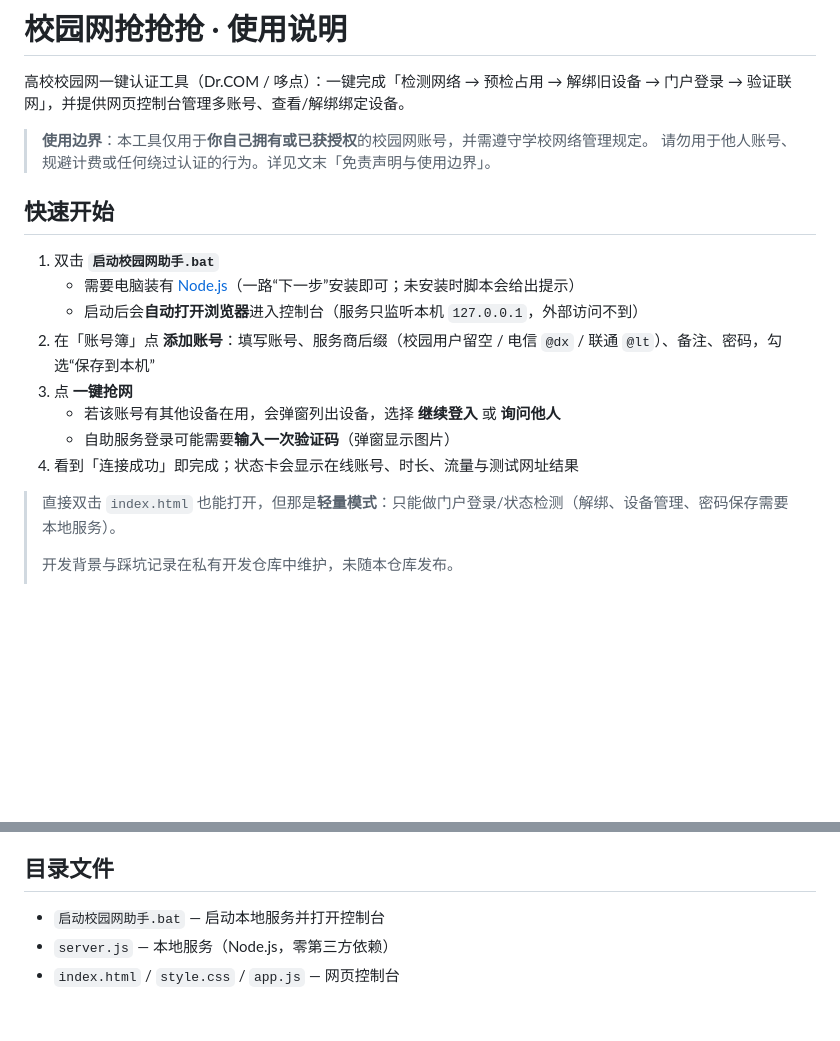
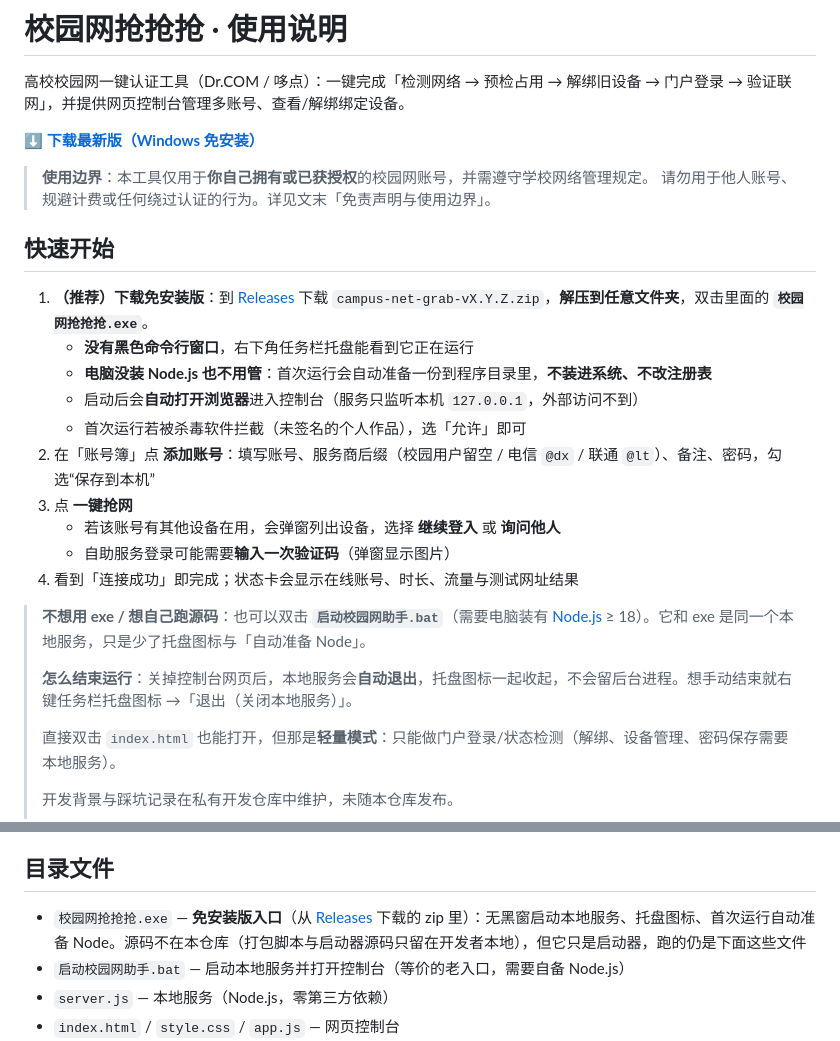
Before and after one commit to notbesttime/campus-net-grab, a Markdown page: README.md, 2 parts joined by grey strips. Drawn GitHub-style; blank space fills up the shorter version.

Commit message:
Sync from private ff4e5c7 (2026-10-14)

```diff
--- a/README.md
+++ b/README.md
@@ -1,21 +1,29 @@
 # 校园网抢抢抢 · 使用说明
 
 高校校园网一键认证工具（Dr.COM / 哆点）：一键完成「检测网络 → 预检占用 → 解绑旧设备 → 门户登录 → 验证联网」，并提供网页控制台管理多账号、查看/解绑绑定设备。
+
+**[⬇ 下载最新版（Windows 免安装）](https://github.com/notbesttime/campus-net-grab/releases/latest)**
 
 > **使用边界**：本工具仅用于**你自己拥有或已获授权**的校园网账号，并需遵守学校网络管理规定。
 > 请勿用于他人账号、规避计费或任何绕过认证的行为。详见文末「免责声明与使用边界」。
 
 ## 快速开始
 
-1. 双击 **`启动校园网助手.bat`**
-   - 需要电脑装有 [Node.js](https://nodejs.org/zh-cn/download)（一路“下一步”安装即可；未安装时脚本会给出提示）
+1. **（推荐）下载免安装版**：到 [Releases](https://github.com/notbesttime/campus-net-grab/releases/latest) 下载 `campus-net-grab-vX.Y.Z.zip`，**解压到任意文件夹**，双击里面的 **`校园网抢抢抢.exe`**。
+   - **没有黑色命令行窗口**，右下角任务栏托盘能看到它正在运行
+   - **电脑没装 Node.js 也不用管**：首次运行会自动准备一份到程序目录里，**不装进系统、不改注册表**
    - 启动后会**自动打开浏览器**进入控制台（服务只监听本机 `127.0.0.1`，外部访问不到）
+   - 首次运行若被杀毒软件拦截（未签名的个人作品），选「允许」即可
 2. 在「账号簿」点 **添加账号**：填写账号、服务商后缀（校园用户留空 / 电信 `@dx` / 联通 `@lt`）、备注、密码，勾选“保存到本机”
 3. 点 **一键抢网**
    - 若该账号有其他设备在用，会弹窗列出设备，选择 **继续登入** 或 **询问他人**
    - 自助服务登录可能需要**输入一次验证码**（弹窗显示图片）
 4. 看到「连接成功」即完成；状态卡会显示在线账号、时长、流量与测试网址结果
 
+> **不想用 exe / 想自己跑源码**：也可以双击 **`启动校园网助手.bat`**（需要电脑装有 [Node.js](https://nodejs.org/zh-cn/download) ≥ 18）。它和 exe 是同一个本地服务，只是少了托盘图标与「自动准备 Node」。
+>
+> **怎么结束运行**：关掉控制台网页后，本地服务会**自动退出**，托盘图标一起收起，不会留后台进程。想手动结束就右键任务栏托盘图标 →「退出（关闭本地服务）」。
+>
 > 直接双击 `index.html` 也能打开，但那是**轻量模式**：只能做门户登录/状态检测（解绑、设备管理、密码保存需要本地服务）。
 >
 > 开发背景与踩坑记录在私有开发仓库中维护，未随本仓库发布。
@@ -51,7 +59,8 @@
 
 ## 目录文件
 
-- `启动校园网助手.bat` — 启动本地服务并打开控制台
+- `校园网抢抢抢.exe` — **免安装版入口**（从 [Releases](https://github.com/notbesttime/campus-net-grab/releases/latest) 下载的 zip 里）：无黑窗启动本地服务、托盘图标、首次运行自动准备 Node。源码不在本仓库（打包脚本与启动器源码只留在开发者本地），但它只是启动器，跑的仍是下面这些文件
+- `启动校园网助手.bat` — 启动本地服务并打开控制台（等价的老入口，需要自备 Node.js）
 - `server.js` — 本地服务（Node.js，零第三方依赖）
 - `index.html` / `style.css` / `app.js` — 网页控制台
 - `lib/` — 可单测的纯逻辑：解绑目标解析、等待用户输入、文件可靠性、TCP 探测、IP 备注、网络质量检测、占用确认文案
```
